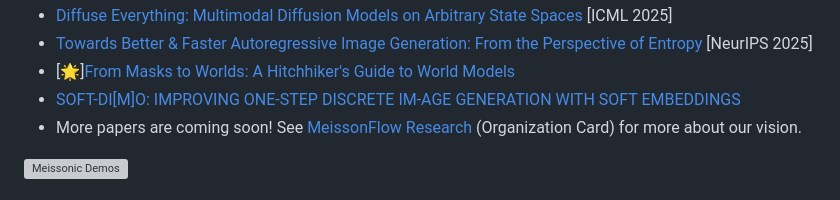
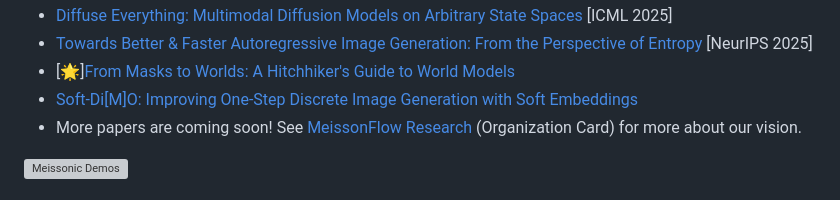
Before and after one commit to viiika/Meissonic, a Markdown page: README.md, the part around the change. Rendered like a GitHub page; grey boxes are pictures that could not be loaded.

```diff
--- a/README.md
+++ b/README.md
@@ -58,7 +58,7 @@
 - [Diffuse Everything: Multimodal Diffusion Models on Arbitrary State Spaces](https://arxiv.org/abs/2506.07903) [ICML 2025]
 - [Towards Better & Faster Autoregressive Image Generation: From the Perspective of Entropy](https://arxiv.org/abs/2510.09012) [NeurIPS 2025]
 - [🌟][From Masks to Worlds: A Hitchhiker's Guide to World Models](https://arxiv.org/abs/2510.20668)
-- [SOFT-DI[M]O: IMPROVING ONE-STEP DISCRETE IM-AGE GENERATION WITH SOFT EMBEDDINGS](https://arxiv.org/abs/2509.22925)
+- [Soft-Di[M]O: Improving One-Step Discrete Image Generation with Soft Embeddings](https://arxiv.org/abs/2509.22925)
 - More papers are coming soon!
 See [MeissonFlow Research](https://huggingface.co/MeissonFlow) (Organization Card) for more about our vision.
 
```
